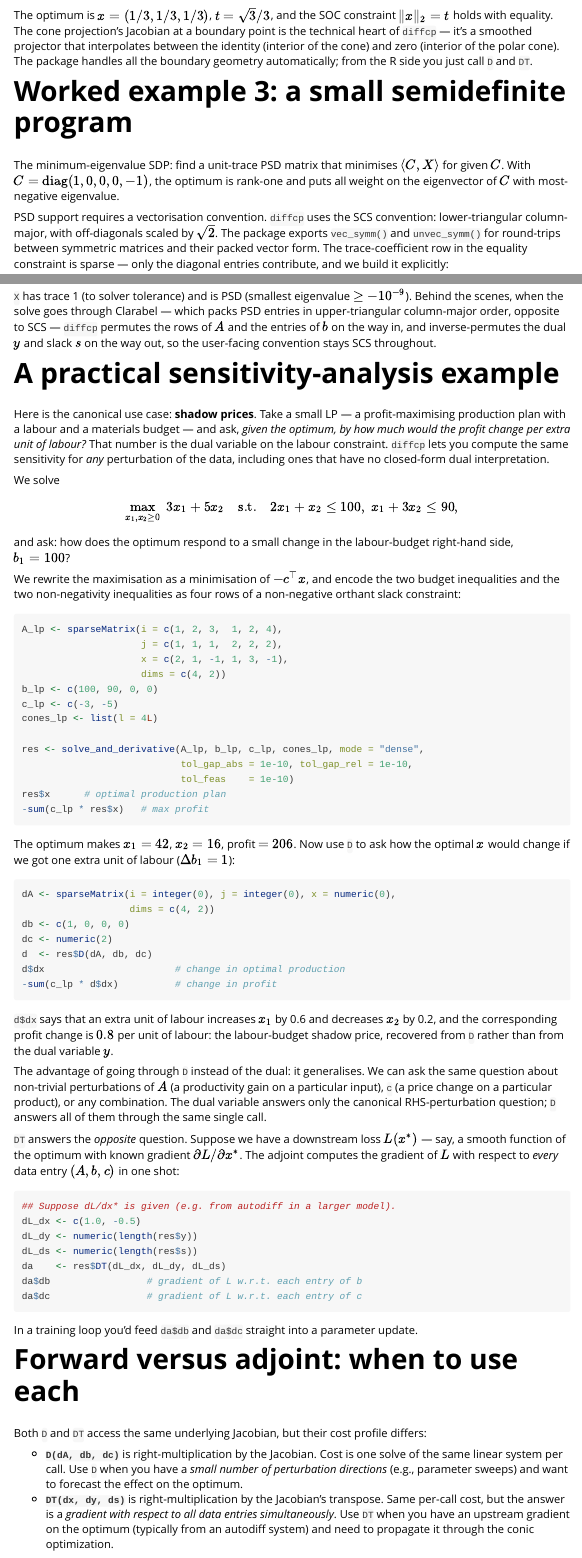
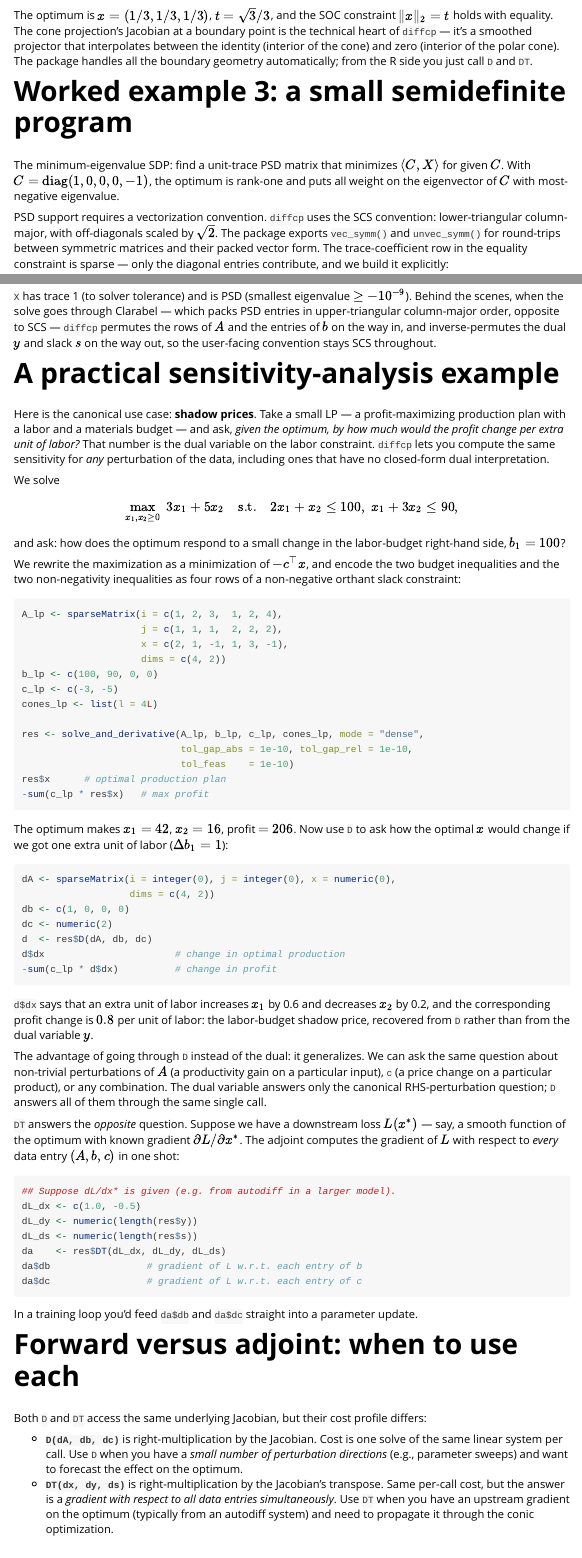
Before and after one commit to bnaras/diffcp, an R Markdown document (vignettes/diffcp.Rmd): the page in a window 1100 px wide, from 2890 px down, and a second part further down, joined at a grey line. Rendered offline with R 4.5, knitr and Pandoc, with nearby package versions; the code chunks are not run, so their results and figures are left out.

Commit message:
American spelling sweep

````diff
--- a/vignettes/diffcp.Rmd
+++ b/vignettes/diffcp.Rmd
@@ -222,12 +222,12 @@ automatically; from the R side you just call `D` and `DT`.
 # Worked example 3: a small semidefinite program
 
 The minimum-eigenvalue SDP: find a unit-trace PSD matrix that
-minimises $\langle C, X \rangle$ for given $C$. With
+minimizes $\langle C, X \rangle$ for given $C$. With
 $C = \mathrm{diag}(1, 0, 0, 0, -1)$, the optimum is rank-one and
 puts all weight on the eigenvector of $C$ with most-negative
 eigenvalue.
 
-PSD support requires a vectorisation convention. `diffcp` uses
+PSD support requires a vectorization convention. `diffcp` uses
 the SCS convention: lower-triangular column-major, with
 off-diagonals scaled by $\sqrt{2}$. The package exports
 `vec_symm()` and `unvec_symm()` for round-trips between symmetric
@@ -278,10 +278,10 @@ convention stays SCS throughout.
 # A practical sensitivity-analysis example
 
 Here is the canonical use case: **shadow prices**. Take a small
-LP — a profit-maximising production plan with a labour and a
+LP — a profit-maximizing production plan with a labor and a
 materials budget — and ask, *given the optimum, by how much would
-the profit change per extra unit of labour?* That number is the
-dual variable on the labour constraint. `diffcp` lets you compute
+the profit change per extra unit of labor?* That number is the
+dual variable on the labor constraint. `diffcp` lets you compute
 the same sensitivity for *any* perturbation of the data, including
 ones that have no closed-form dual interpretation.
 
@@ -295,9 +295,9 @@ x_1 + 3 x_2 \le 90,
 $$
 
 and ask: how does the optimum respond to a small change in the
-labour-budget right-hand side, $b_1 = 100$?
+labor-budget right-hand side, $b_1 = 100$?
 
-We rewrite the maximisation as a minimisation of $-c^\top x$, and
+We rewrite the maximization as a minimization of $-c^\top x$, and
 encode the two budget inequalities and the two non-negativity
 inequalities as four rows of a non-negative orthant slack
 constraint:
@@ -320,7 +320,7 @@ res$x      # optimal production plan
 
 The optimum makes $x_1 = 42$, $x_2 = 16$, profit $= 206$. Now use
 `D` to ask how the optimal $x$ would change if we got one extra
-unit of labour ($\Delta b_1 = 1$):
+unit of labor ($\Delta b_1 = 1$):
 
 ```{r shadow-D}
 dA <- sparseMatrix(i = integer(0), j = integer(0), x = numeric(0),
@@ -332,13 +332,13 @@ d$dx                       # change in optimal production
 -sum(c_lp * d$dx)          # change in profit
 ```
 
-`d$dx` says that an extra unit of labour increases $x_1$ by 0.6
+`d$dx` says that an extra unit of labor increases $x_1$ by 0.6
 and decreases $x_2$ by 0.2, and the corresponding profit change
-is $0.8$ per unit of labour: the labour-budget shadow price,
+is $0.8$ per unit of labor: the labor-budget shadow price,
 recovered from `D` rather than from the dual variable $y$.
 
 The advantage of going through `D` instead of the dual: it
-generalises. We can ask the same question about non-trivial
+generalizes. We can ask the same question about non-trivial
 perturbations of $A$ (a productivity gain on a particular
 input), `c` (a price change on a particular product), or any
 combination. The dual variable answers only the canonical
````
Also changed, not shown: R/cone_program.R (+3 -3 lines), R/derivative.R (+1 -1 lines), R/utils.R (+2 -2 lines), README.md, vignettes/diffcp.Rmd (20 more changed lines), 8 other files.
